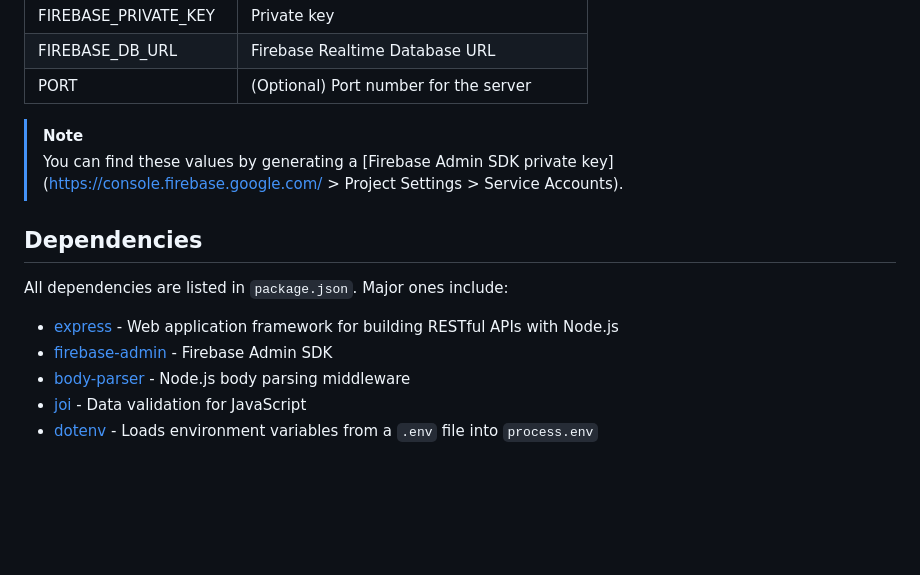
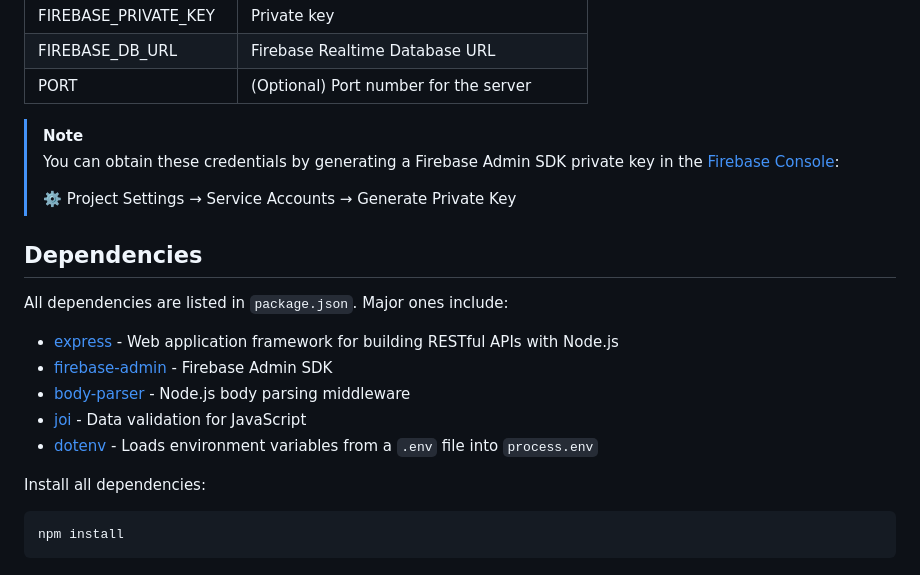
Before and after one commit to priakhina/simple-rest-api, a Markdown page: README.md, the part around one of its changes. GitHub-like rendering; blank space fills up the shorter version.

````diff
--- a/README.md
+++ b/README.md
@@ -110,7 +110,9 @@ Refer to the documentation page for information about endpoints, sample requests
 | PORT | (Optional) Port number for the server |
 
 > [!NOTE]
-> You can find these values by generating a [Firebase Admin SDK private key](https://console.firebase.google.com/ > Project Settings > Service Accounts).
+> You can obtain these credentials by generating a Firebase Admin SDK private key in the [Firebase Console](https://console.firebase.google.com/):
+>
+> ⚙️ Project Settings → Service Accounts → Generate Private Key
 
 ## Dependencies
 
@@ -120,3 +122,8 @@ All dependencies are listed in `package.json`. Major ones include:
 - [body-parser](https://www.npmjs.com/package/body-parser) - Node.js body parsing middleware
 - [joi](https://www.npmjs.com/package/joi) - Data validation for JavaScript
 - [dotenv](https://www.npmjs.com/package/dotenv) - Loads environment variables from a `.env` file into `process.env`
+
+Install all dependencies:
+```
+npm install
+```
````
Also changed, not shown: other parts of README.md (+1 -1 lines).
